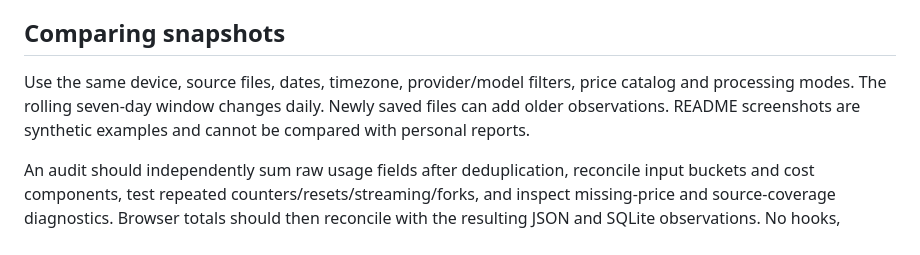
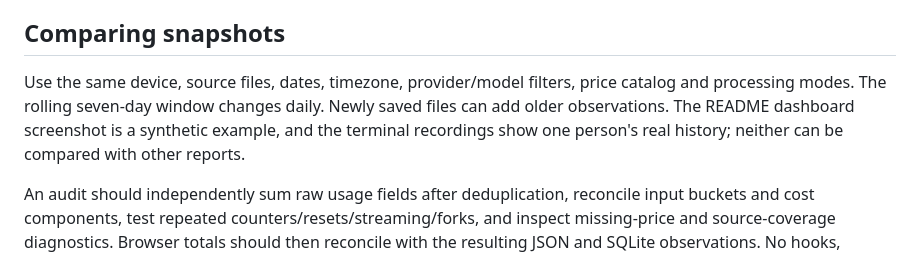
Before and after one commit to aiatsuk/aisad, a Markdown page: docs/ACCOUNTING.md, the part around the change. GitHub-like rendering.

```diff
--- a/docs/ACCOUNTING.md
+++ b/docs/ACCOUNTING.md
@@ -50,7 +50,7 @@ These tools establish useful cross-checks, not an invoice oracle. Results can di
 
 ## Comparing snapshots
 
-Use the same device, source files, dates, timezone, provider/model filters, price catalog and processing modes. The rolling seven-day window changes daily. Newly saved files can add older observations. README screenshots are synthetic examples and cannot be compared with personal reports.
+Use the same device, source files, dates, timezone, provider/model filters, price catalog and processing modes. The rolling seven-day window changes daily. Newly saved files can add older observations. The README dashboard screenshot is a synthetic example, and the terminal recordings show one person's real history; neither can be compared with other reports.
 
 An audit should independently sum raw usage fields after deduplication, reconcile input buckets and cost components, test repeated counters/resets/streaming/forks, and inspect missing-price and source-coverage diagnostics. Browser totals should then reconcile with the resulting JSON and SQLite observations. No hooks, background polling or tool instrumentation are required.
 
```
Also changed, not shown: README.md (+12 -0 lines), docs/terminal-chart.gif (added), docs/terminal-cli.gif (added).
